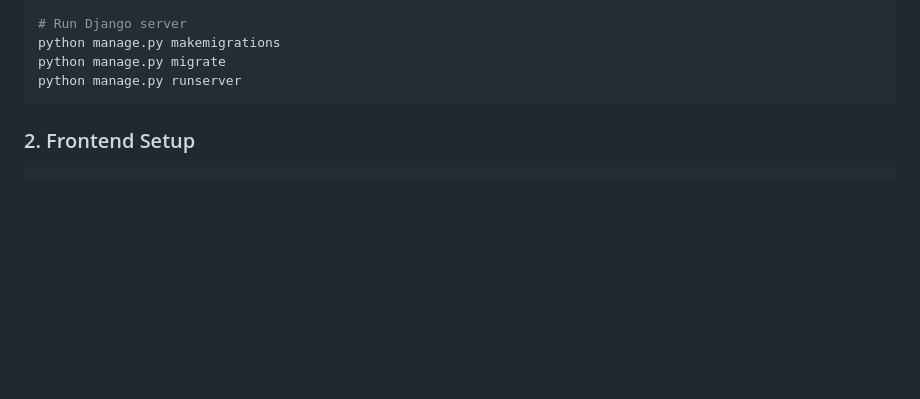
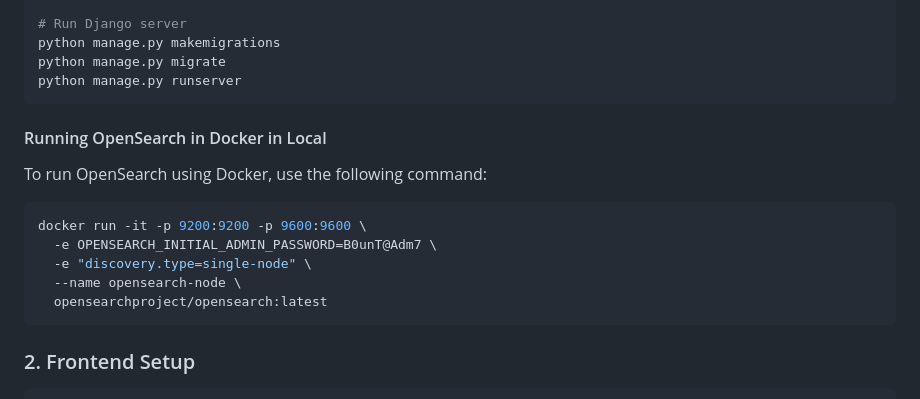
Before and after one commit to tabspacecoder/projectalpha, a Markdown page: README.md, the part around the change. Rendered like a GitHub page; blank space fills up the shorter version.

````diff
--- a/README.md
+++ b/README.md
@@ -69,6 +69,17 @@ python manage.py makemigrations
 python manage.py migrate
 python manage.py runserver
 ```
+#### Running OpenSearch in Docker in Local
+
+To run OpenSearch using Docker, use the following command:
+
+```bash
+docker run -it -p 9200:9200 -p 9600:9600 \
+  -e OPENSEARCH_INITIAL_ADMIN_PASSWORD=B0unT@Adm7 \
+  -e "discovery.type=single-node" \
+  --name opensearch-node \
+  opensearchproject/opensearch:latest
+```
 
 ### 2. Frontend Setup
 
````
